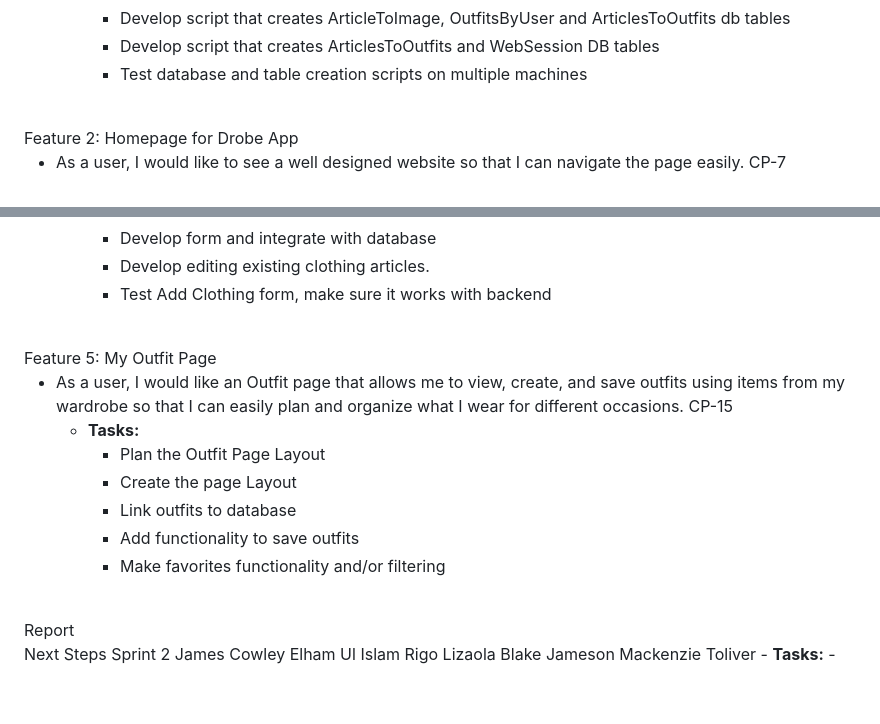
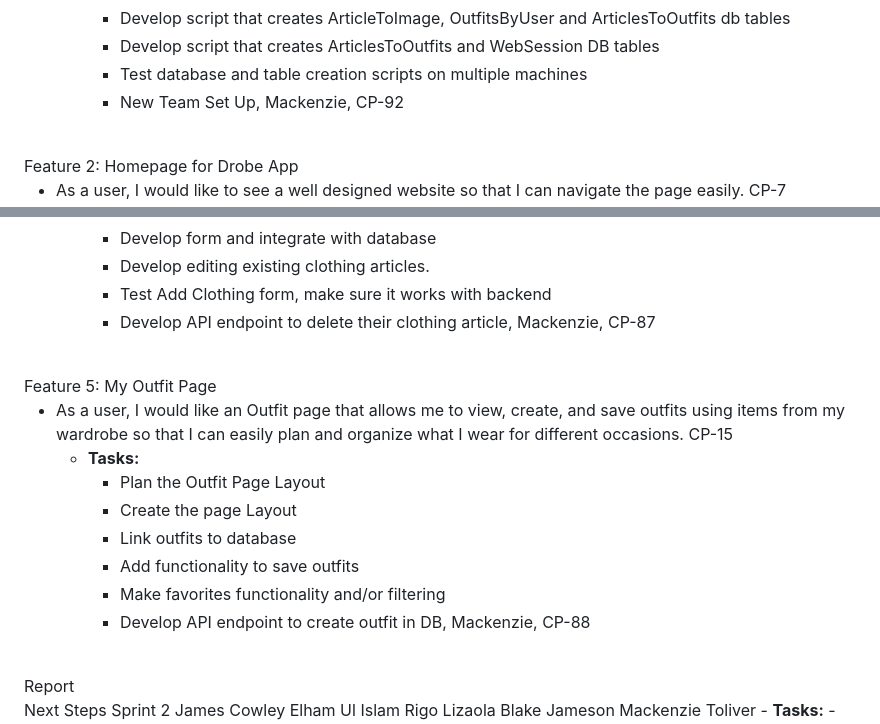
Before and after one commit to Rigo19/drobeApp, a Markdown page: README.md, 2 parts joined by grey strips. GitHub-like rendering; blank space fills up the shorter version.

Commit message:
CP-97 added tasks with task key to features

```diff
--- a/README.md
+++ b/README.md
@@ -48,6 +48,7 @@ Feature 1: Organization for Developers
     - Develop script that creates ArticleToImage, OutfitsByUser and ArticlesToOutfits db tables
     - Develop script that creates ArticlesToOutfits and WebSession DB tables
     - Test database and table creation scripts on multiple machines
+    - New Team Set Up, Mackenzie, CP-92
 
 <br/>
 Feature 2: Homepage for Drobe App
@@ -82,6 +83,7 @@ Feature 4: Add Clothing to My Closet
     - Develop form and integrate with database
     - Develop editing existing clothing articles.
     - Test Add Clothing form, make sure it works with backend
+    - Develop API endpoint to delete their clothing article, Mackenzie, CP-87
 
 <br/>
 Feature 5: My Outfit Page
@@ -93,6 +95,7 @@ Feature 5: My Outfit Page
     - Link outfits to database
     - Add functionality to save outfits
     - Make favorites functionality and/or filtering
+    - Develop API endpoint to create outfit in DB, Mackenzie, CP-88
 
 <br/>
     Report
```
